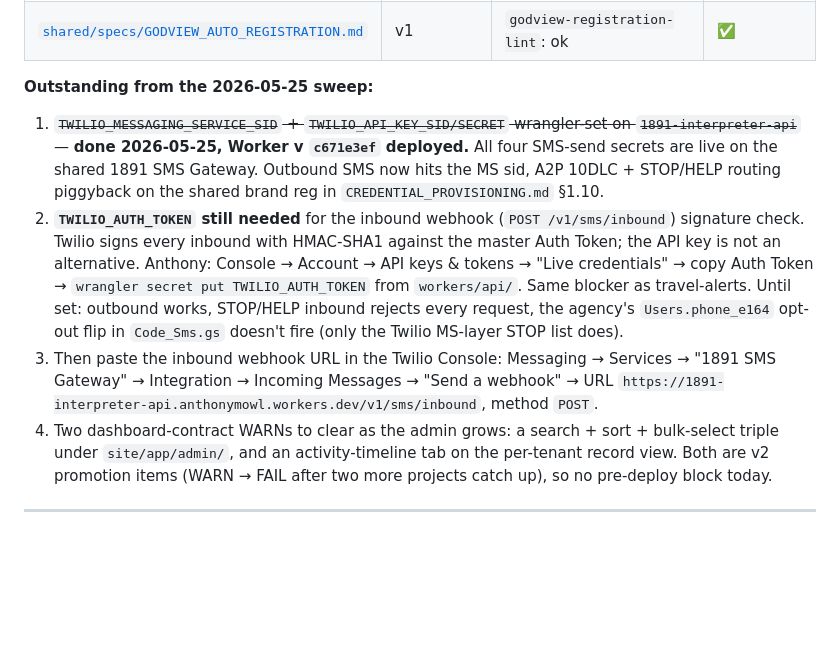
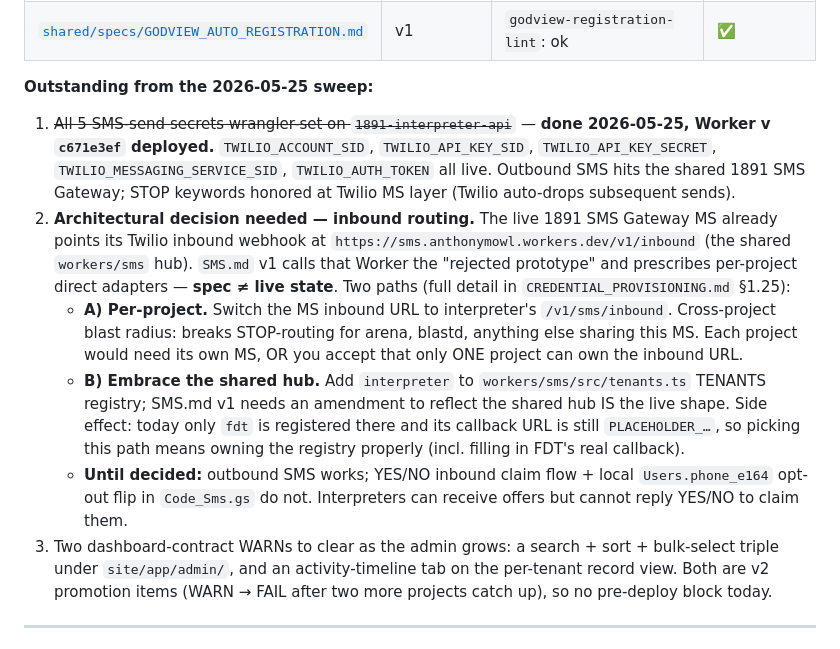
Before and after one commit to madeby1891/interpreter, a Markdown page: HANDOFF.md, the part around the change. GitHub-like rendering; blank space fills up the shorter version.

Commit message:
ops(sms): TWILIO_AUTH_TOKEN live + surface inbound-routing decision
5/5 SMS-send secrets now wrangler-set on 1891-interpreter-api. Outbound
SMS to the shared 1891 SMS Gateway is end-to-end working.

Stopping short of changing the MS inbound webhook URL: the live Twilio
config has the 1891 SMS Gateway MS pointing at sms.anthonymowl.workers.dev
(the shared workers/sms hub that SMS.md v1 calls 'rejected prototype').
Switching it to interpreter's /v1/sms/inbound would break STOP-routing
for every other project sharing this MS — cross-project blast radius
that needs a deliberate architectural call. Documented in HANDOFF +
CREDENTIAL_PROVISIONING.md §1.25.

Co-Authored-By: Claude Opus 4.7 (1M context) <noreply@anthropic.com>

```diff
--- a/HANDOFF.md
+++ b/HANDOFF.md
@@ -17,10 +17,12 @@ future-you) can pick up cold in under five minutes.
 
 **Outstanding from the 2026-05-25 sweep:**
 
-1. ~~`TWILIO_MESSAGING_SERVICE_SID` + `TWILIO_API_KEY_SID/SECRET` wrangler-set on `1891-interpreter-api`~~ — **done 2026-05-25, Worker v `c671e3ef` deployed.** All four SMS-send secrets are live on the shared 1891 SMS Gateway. Outbound SMS now hits the MS sid, A2P 10DLC + STOP/HELP routing piggyback on the shared brand reg in `CREDENTIAL_PROVISIONING.md` §1.10.
-2. **`TWILIO_AUTH_TOKEN` still needed** for the inbound webhook (`POST /v1/sms/inbound`) signature check. Twilio signs every inbound with HMAC-SHA1 against the master Auth Token; the API key is not an alternative. Anthony: Console → Account → API keys & tokens → "Live credentials" → copy Auth Token → `wrangler secret put TWILIO_AUTH_TOKEN` from `workers/api/`. Same blocker as travel-alerts. Until set: outbound works, STOP/HELP inbound rejects every request, the agency's `Users.phone_e164` opt-out flip in `Code_Sms.gs` doesn't fire (only the Twilio MS-layer STOP list does).
-3. Then paste the inbound webhook URL in the Twilio Console: Messaging → Services → "1891 SMS Gateway" → Integration → Incoming Messages → "Send a webhook" → URL `https://1891-interpreter-api.anthonymowl.workers.dev/v1/sms/inbound`, method `POST`.
-4. Two dashboard-contract WARNs to clear as the admin grows: a search + sort + bulk-select triple under `site/app/admin/`, and an activity-timeline tab on the per-tenant record view. Both are v2 promotion items (WARN → FAIL after two more projects catch up), so no pre-deploy block today.
+1. ~~All 5 SMS-send secrets wrangler-set on `1891-interpreter-api`~~ — **done 2026-05-25, Worker v `c671e3ef` deployed.** `TWILIO_ACCOUNT_SID`, `TWILIO_API_KEY_SID`, `TWILIO_API_KEY_SECRET`, `TWILIO_MESSAGING_SERVICE_SID`, `TWILIO_AUTH_TOKEN` all live. Outbound SMS hits the shared 1891 SMS Gateway; STOP keywords honored at Twilio MS layer (Twilio auto-drops subsequent sends).
+2. **Architectural decision needed — inbound routing.** The live 1891 SMS Gateway MS already points its Twilio inbound webhook at `https://sms.anthonymowl.workers.dev/v1/inbound` (the shared `workers/sms` hub). `SMS.md` v1 calls that Worker the "rejected prototype" and prescribes per-project direct adapters — **spec ≠ live state**. Two paths (full detail in `CREDENTIAL_PROVISIONING.md` §1.25):
+   - **A) Per-project.** Switch the MS inbound URL to interpreter's `/v1/sms/inbound`. Cross-project blast radius: breaks STOP-routing for arena, blastd, anything else sharing this MS. Each project would need its own MS, OR you accept that only ONE project can own the inbound URL.
+   - **B) Embrace the shared hub.** Add `interpreter` to `workers/sms/src/tenants.ts` TENANTS registry; SMS.md v1 needs an amendment to reflect the shared hub IS the live shape. Side effect: today only `fdt` is registered there and its callback URL is still `PLACEHOLDER_…`, so picking this path means owning the registry properly (incl. filling in FDT's real callback).
+   - **Until decided:** outbound SMS works; YES/NO inbound claim flow + local `Users.phone_e164` opt-out flip in `Code_Sms.gs` do not. Interpreters can receive offers but cannot reply YES/NO to claim them.
+3. Two dashboard-contract WARNs to clear as the admin grows: a search + sort + bulk-select triple under `site/app/admin/`, and an activity-timeline tab on the per-tenant record view. Both are v2 promotion items (WARN → FAIL after two more projects catch up), so no pre-deploy block today.
 
 ---
 
```
